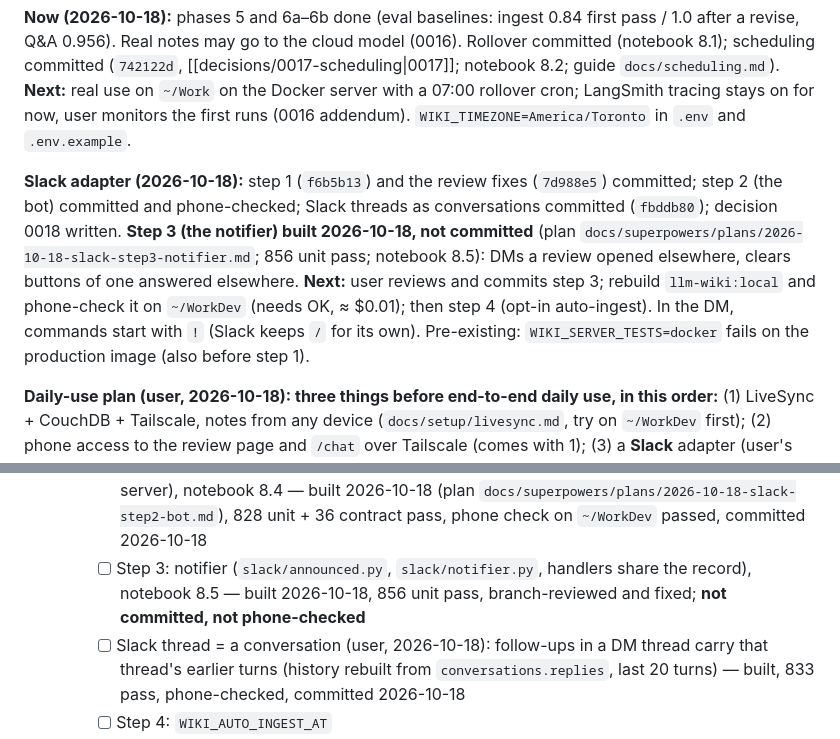
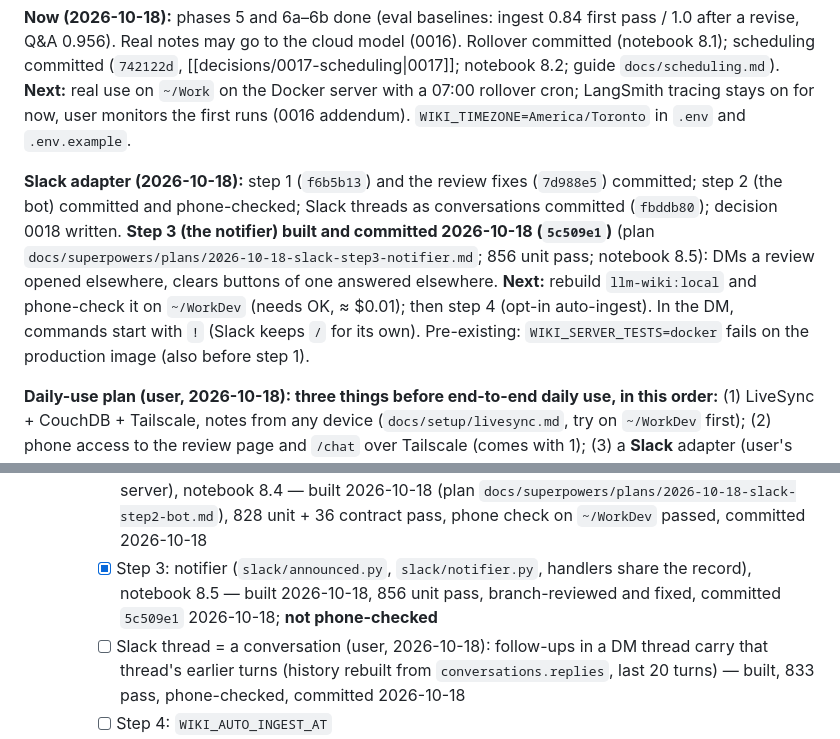
Before and after one commit to Laxmi884/workwiki, a Markdown page: docs/wiki/progress.md, 2 parts joined by grey strips. GitHub-like rendering.

Commit message:
Wiki: step 3 committed
Co-Authored-By: Claude Sonnet 5.5 <noreply@anthropic.com>
Claude-Session: https://claude.ai/code/session_016HjTvZ2XXdjLVUJkEao2H3

```diff
--- a/docs/wiki/progress.md
+++ b/docs/wiki/progress.md
@@ -8,7 +8,7 @@ Working mode (CLAUDE.md, since 2026-10-15): Claude builds in reviewed steps, eac
 
 **Now (2026-10-18):** phases 5 and 6a–6b done (eval baselines: ingest 0.84 first pass / 1.0 after a revise, Q&A 0.956). Real notes may go to the cloud model (0016). Rollover committed (notebook 8.1); scheduling committed (`742122d`, [[decisions/0017-scheduling|0017]]; notebook 8.2; guide `docs/scheduling.md`). **Next:** real use on `~/Work` on the Docker server with a 07:00 rollover cron; LangSmith tracing stays on for now, user monitors the first runs (0016 addendum). `WIKI_TIMEZONE=America/Toronto` in `.env` and `.env.example`.
 
-**Slack adapter (2026-10-18):** step 1 (`f6b5b13`) and the review fixes (`7d988e5`) committed; step 2 (the bot) committed and phone-checked; Slack threads as conversations committed (`fbddb80`); decision 0018 written. **Step 3 (the notifier) built 2026-10-18, not committed** (plan `docs/superpowers/plans/2026-10-18-slack-step3-notifier.md`; 856 unit pass; notebook 8.5): DMs a review opened elsewhere, clears buttons of one answered elsewhere. **Next:** user reviews and commits step 3; rebuild `llm-wiki:local` and phone-check it on `~/WorkDev` (needs OK, ≈ $0.01); then step 4 (opt-in auto-ingest). In the DM, commands start with `!` (Slack keeps `/` for its own). Pre-existing: `WIKI_SERVER_TESTS=docker` fails on the production image (also before step 1).
+**Slack adapter (2026-10-18):** step 1 (`f6b5b13`) and the review fixes (`7d988e5`) committed; step 2 (the bot) committed and phone-checked; Slack threads as conversations committed (`fbddb80`); decision 0018 written. **Step 3 (the notifier) built and committed 2026-10-18 (`5c509e1`)** (plan `docs/superpowers/plans/2026-10-18-slack-step3-notifier.md`; 856 unit pass; notebook 8.5): DMs a review opened elsewhere, clears buttons of one answered elsewhere. **Next:** rebuild `llm-wiki:local` and phone-check it on `~/WorkDev` (needs OK, ≈ $0.01); then step 4 (opt-in auto-ingest). In the DM, commands start with `!` (Slack keeps `/` for its own). Pre-existing: `WIKI_SERVER_TESTS=docker` fails on the production image (also before step 1).
 
 **Daily-use plan (user, 2026-10-18): three things before end-to-end daily use, in this order:** (1) LiveSync + CouchDB + Tailscale, notes from any device (`docs/setup/livesync.md`, try on `~/WorkDev` first); (2) phone access to the review page and `/chat` over Tailscale (comes with 1); (3) a **Slack** adapter (user's personal workspace) to run ingest and ask questions. User asked that streaming the agent's progress follow LangChain's frontend docs: https://docs.langchain.com/oss/python/langgraph/frontend/overview (`useStream`, graph-execution cards, custom stream channels) and https://docs.langchain.com/oss/python/langgraph/streaming (`updates` / `messages` / `custom`, `subgraphs=True`); check them (context7) before building.
 
@@ -128,7 +128,7 @@ Model: `openrouter:deepseek/deepseek-v4.1-flash` (~$0.001 per ingest, ~$0.002 pe
     - [x] Step 1: streaming progress (`progress.py`, backend `stream_*`, `chat.session.stream_reply`) and the quiet-note agent skip — built 2026-10-18 (plan `docs/superpowers/plans/2026-10-18-slack-step1-streaming.md`), reviewed (two reviewer agents) and fixed, committed `f6b5b13` 2026-10-18, notebook 8.3
     - [x] Whole-project review fixes (2026-10-18): raw-note ID check shared + "failed" status, CSRF/CORS, vault pinned + daily-note paths, agents can't read `.git`/`.obsidian`, redaction, review tokens, one answer at a time — committed `7d988e5` 2026-10-18
     - [x] Step 2: Slack bot (Socket Mode, manifest, setup doc, compose service, bearer auth on the server), notebook 8.4 — built 2026-10-18 (plan `docs/superpowers/plans/2026-10-18-slack-step2-bot.md`), 828 unit + 36 contract pass, phone check on `~/WorkDev` passed, committed 2026-10-18
-    - [ ] Step 3: notifier (`slack/announced.py`, `slack/notifier.py`, handlers share the record), notebook 8.5 — built 2026-10-18, 856 unit pass, branch-reviewed and fixed; **not committed, not phone-checked**
+    - [x] Step 3: notifier (`slack/announced.py`, `slack/notifier.py`, handlers share the record), notebook 8.5 — built 2026-10-18, 856 unit pass, branch-reviewed and fixed, committed `5c509e1` 2026-10-18; **not phone-checked**
     - [ ] Slack thread = a conversation (user, 2026-10-18): follow-ups in a DM thread carry that thread's earlier turns (history rebuilt from `conversations.replies`, last 20 turns) — built, 833 pass, phone-checked, committed 2026-10-18
     - [ ] Step 4: `WIKI_AUTO_INGEST_AT`
 - [ ] **8. Optional**: `langgraph up`, `langgraph deploy`. Hosting only (0005 addendum): vault + `WIKI_STATE_DIR` volumes, auth on the review page's custom routes, vault git clone synced with the Mac. The UI does not wait for this.
```
